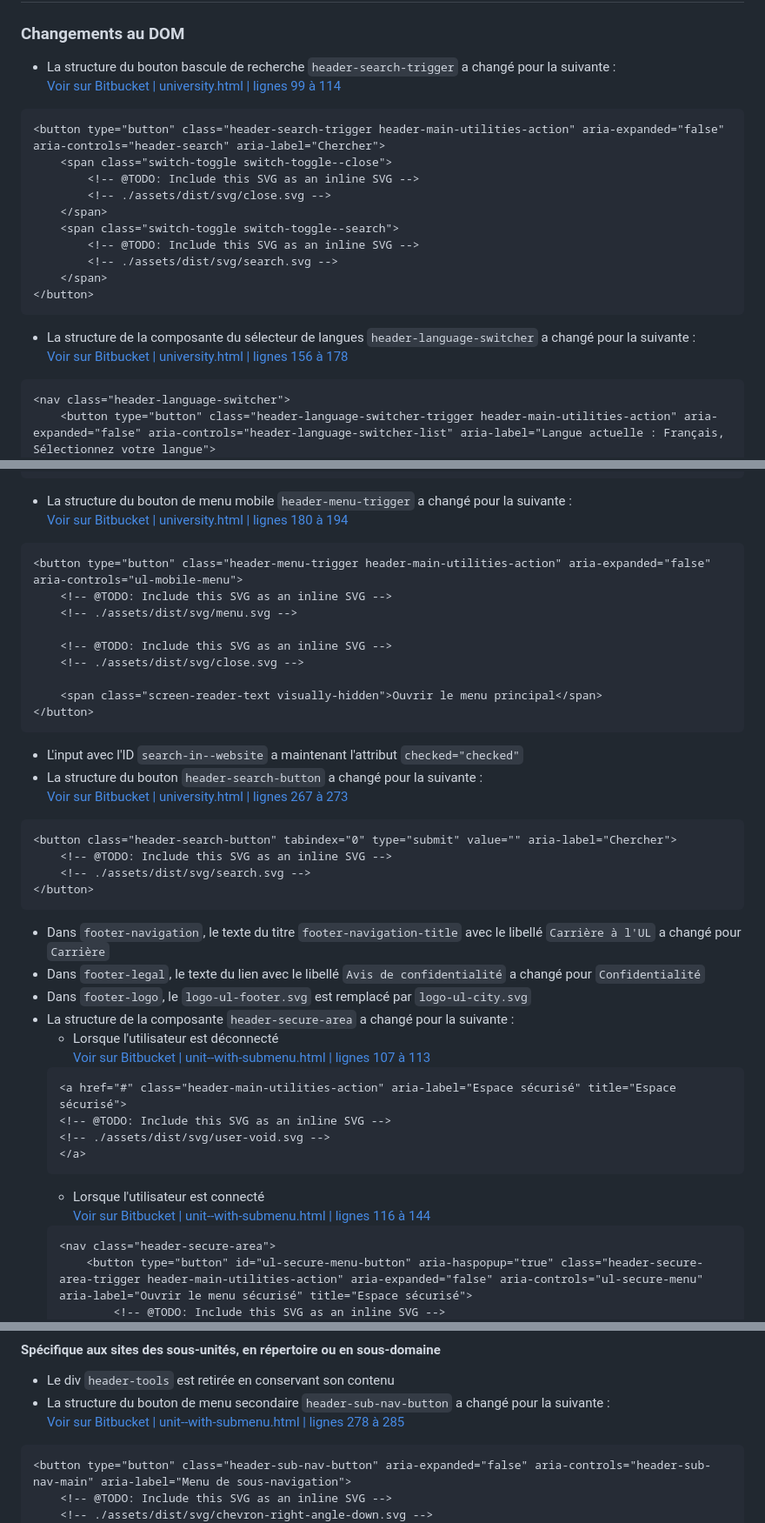
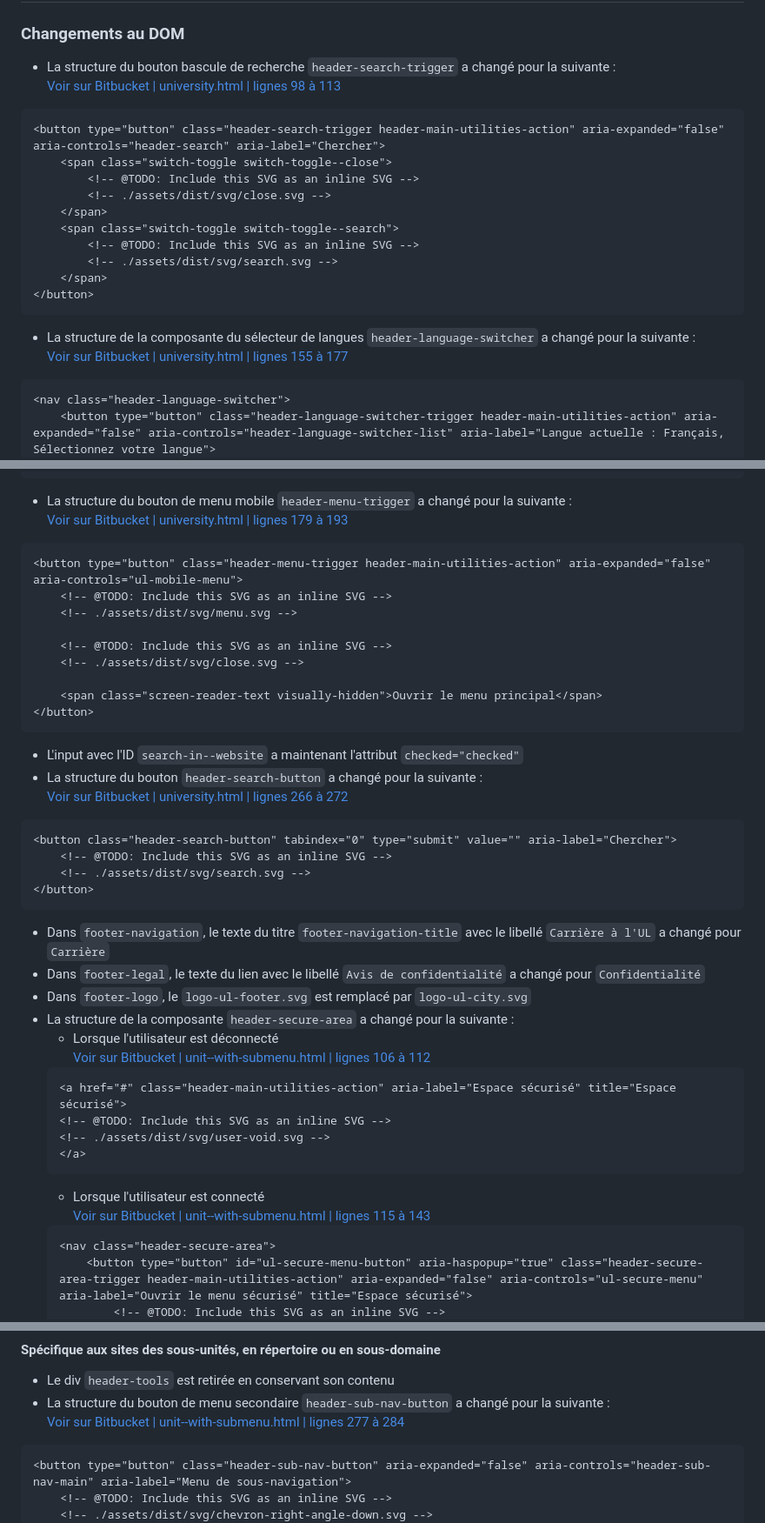
Before and after one commit to ulaval/swre-normes-web, a Markdown page: CHANGELOG.md, 3 parts joined by grey strips. Shown: that part at 87% size. Rendered like a GitHub page.

Commit message:
Change commit ID

````diff
--- a/CHANGELOG.md
+++ b/CHANGELOG.md
@@ -4,7 +4,7 @@ Changelog du projet des **Normes Web pour les sites de l'Université Laval**
 ## [v1.2] - 2023-10-19
 ### Changements au DOM
 * La structure du bouton bascule de recherche `header-search-trigger` a changé pour la suivante :<br/>
-[Voir sur Bitbucket | university.html | lignes 99 à 114](https://bitbucket.org/ulavalbsw/normes_web/src/e80c59f27803ac6a7d2fc2061f5a013e421cf2a0/university.html?at=master#lines-99:114)
+[Voir sur Bitbucket | university.html | lignes 98 à 113](https://bitbucket.org/ulavalbsw/normes_web/src/89e88d0/university.html?at=master#lines-98:113)
 ```html
 <button type="button" class="header-search-trigger header-main-utilities-action" aria-expanded="false" aria-controls="header-search" aria-label="Chercher">
     <span class="switch-toggle switch-toggle--close">
@@ -18,7 +18,7 @@ Changelog du projet des **Normes Web pour les sites de l'Université Laval**
 </button>
 ```
 * La structure de la composante du sélecteur de langues `header-language-switcher` a changé pour la suivante :<br/>
-[Voir sur Bitbucket | university.html | lignes 156 à 178](https://bitbucket.org/ulavalbsw/normes_web/src/e80c59f27803ac6a7d2fc2061f5a013e421cf2a0/university.html?at=master#lines-156:178)
+[Voir sur Bitbucket | university.html | lignes 155 à 177](https://bitbucket.org/ulavalbsw/normes_web/src/89e88d0/university.html?at=master#lines-155:177)
 ```html
 <nav class="header-language-switcher">
     <button type="button" class="header-language-switcher-trigger header-main-utilities-action" aria-expanded="false" aria-controls="header-language-switcher-list" aria-label="Langue actuelle : Français, Sélectionnez votre langue">
@@ -42,7 +42,7 @@ Changelog du projet des **Normes Web pour les sites de l'Université Laval**
 </nav>
 ```
 * La structure du bouton de menu mobile `header-menu-trigger` a changé pour la suivante :<br/>
-[Voir sur Bitbucket | university.html | lignes 180 à 194](https://bitbucket.org/ulavalbsw/normes_web/src/e80c59f27803ac6a7d2fc2061f5a013e421cf2a0/university.html?at=master#lines-180:194)
+[Voir sur Bitbucket | university.html | lignes 179 à 193](https://bitbucket.org/ulavalbsw/normes_web/src/89e88d0/university.html?at=master#lines-179:193)
 ```html
 <button type="button" class="header-menu-trigger header-main-utilities-action" aria-expanded="false" aria-controls="ul-mobile-menu">
     <!-- @TODO: Include this SVG as an inline SVG -->
@@ -56,7 +56,7 @@ Changelog du projet des **Normes Web pour les sites de l'Université Laval**
 ```
 * L'input avec l'ID `search-in--website` a maintenant l'attribut `checked="checked"`
 * La structure du bouton `header-search-button` a changé pour la suivante :<br/>
-[Voir sur Bitbucket | university.html | lignes 267 à 273](https://bitbucket.org/ulavalbsw/normes_web/src/e80c59f27803ac6a7d2fc2061f5a013e421cf2a0/university.html?at=master#lines-267:273)
+[Voir sur Bitbucket | university.html | lignes 266 à 272](https://bitbucket.org/ulavalbsw/normes_web/src/89e88d0/university.html?at=master#lines-266:272)
 ```html
 <button class="header-search-button" tabindex="0" type="submit" value="" aria-label="Chercher">
     <!-- @TODO: Include this SVG as an inline SVG -->
@@ -68,7 +68,7 @@ Changelog du projet des **Normes Web pour les sites de l'Université Laval**
 * Dans `footer-logo`, le `logo-ul-footer.svg` est remplacé par `logo-ul-city.svg`
 * La structure de la composante `header-secure-area` a changé pour la suivante :
     * Lorsque l'utilisateur est déconnecté<br/>
-    [Voir sur Bitbucket | unit--with-submenu.html | lignes 107 à 113](https://bitbucket.org/ulavalbsw/normes_web/src/e80c59f27803ac6a7d2fc2061f5a013e421cf2a0/unit--with-submenu.html?at=master#lines-107:113)
+    [Voir sur Bitbucket | unit--with-submenu.html | lignes 106 à 112](https://bitbucket.org/ulavalbsw/normes_web/src/89e88d0/unit--with-submenu.html?at=master#lines-106:112)
     ```html
     <a href="#" class="header-main-utilities-action" aria-label="Espace sécurisé" title="Espace sécurisé">
     <!-- @TODO: Include this SVG as an inline SVG -->
@@ -76,7 +76,7 @@ Changelog du projet des **Normes Web pour les sites de l'Université Laval**
     </a>
     ```
     * Lorsque l'utilisateur est connecté<br/>
-    [Voir sur Bitbucket | unit--with-submenu.html | lignes 116 à 144](https://bitbucket.org/ulavalbsw/normes_web/src/e80c59f27803ac6a7d2fc2061f5a013e421cf2a0/unit--with-submenu.html?at=master#lines-116:144)
+    [Voir sur Bitbucket | unit--with-submenu.html | lignes 115 à 143](https://bitbucket.org/ulavalbsw/normes_web/src/89e88d0/unit--with-submenu.html?at=master#lines-115:143)
     ```html
     <nav class="header-secure-area">
         <button type="button" id="ul-secure-menu-button" aria-haspopup="true" class="header-secure-area-trigger header-main-utilities-action" aria-expanded="false" aria-controls="ul-secure-menu" aria-label="Ouvrir le menu sécurisé" title="Espace sécurisé">
@@ -106,7 +106,7 @@ Changelog du projet des **Normes Web pour les sites de l'Université Laval**
 #### Spécifique aux sites des sous-unités, en répertoire ou en sous-domaine
 * Le div `header-tools` est retirée en conservant son contenu
 * La structure du bouton de menu secondaire `header-sub-nav-button` a changé pour la suivante :<br/>
-[Voir sur Bitbucket | unit--with-submenu.html | lignes 278 à 285](https://bitbucket.org/ulavalbsw/normes_web/src/e80c59f27803ac6a7d2fc2061f5a013e421cf2a0/unit--with-submenu.html?at=master#lines-278:285)
+[Voir sur Bitbucket | unit--with-submenu.html | lignes 277 à 284](https://bitbucket.org/ulavalbsw/normes_web/src/89e88d0/unit--with-submenu.html?at=master#lines-277:284)
 ```html
 <button type="button" class="header-sub-nav-button" aria-expanded="false" aria-controls="header-sub-nav-main" aria-label="Menu de sous-navigation">
     <!-- @TODO: Include this SVG as an inline SVG -->
````
